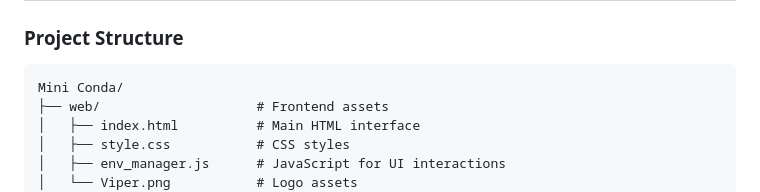
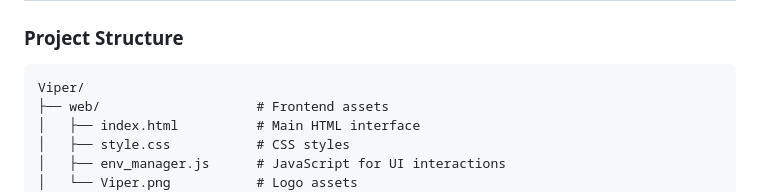
Before and after one commit to open-drop/viper, a Markdown page: README.md, the part around the change. Drawn GitHub-style.

````diff
--- a/README.md
+++ b/README.md
@@ -101,7 +101,7 @@ Viper Environment Manager is a modern desktop application for creating and manag
 
 ### Project Structure
 ```
-Mini Conda/
+Viper/
 ├── web/                    # Frontend assets
 │   ├── index.html          # Main HTML interface
 │   ├── style.css           # CSS styles
````
